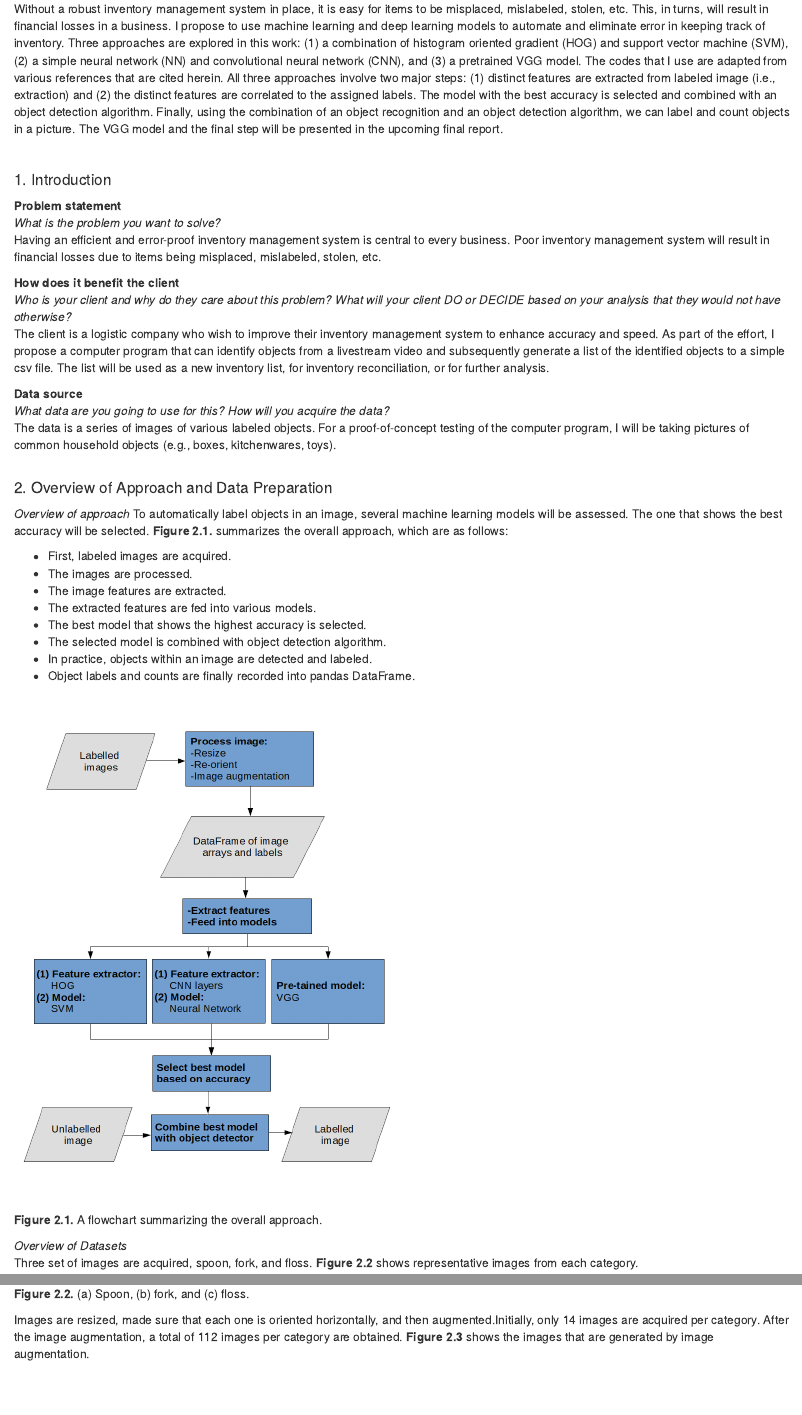
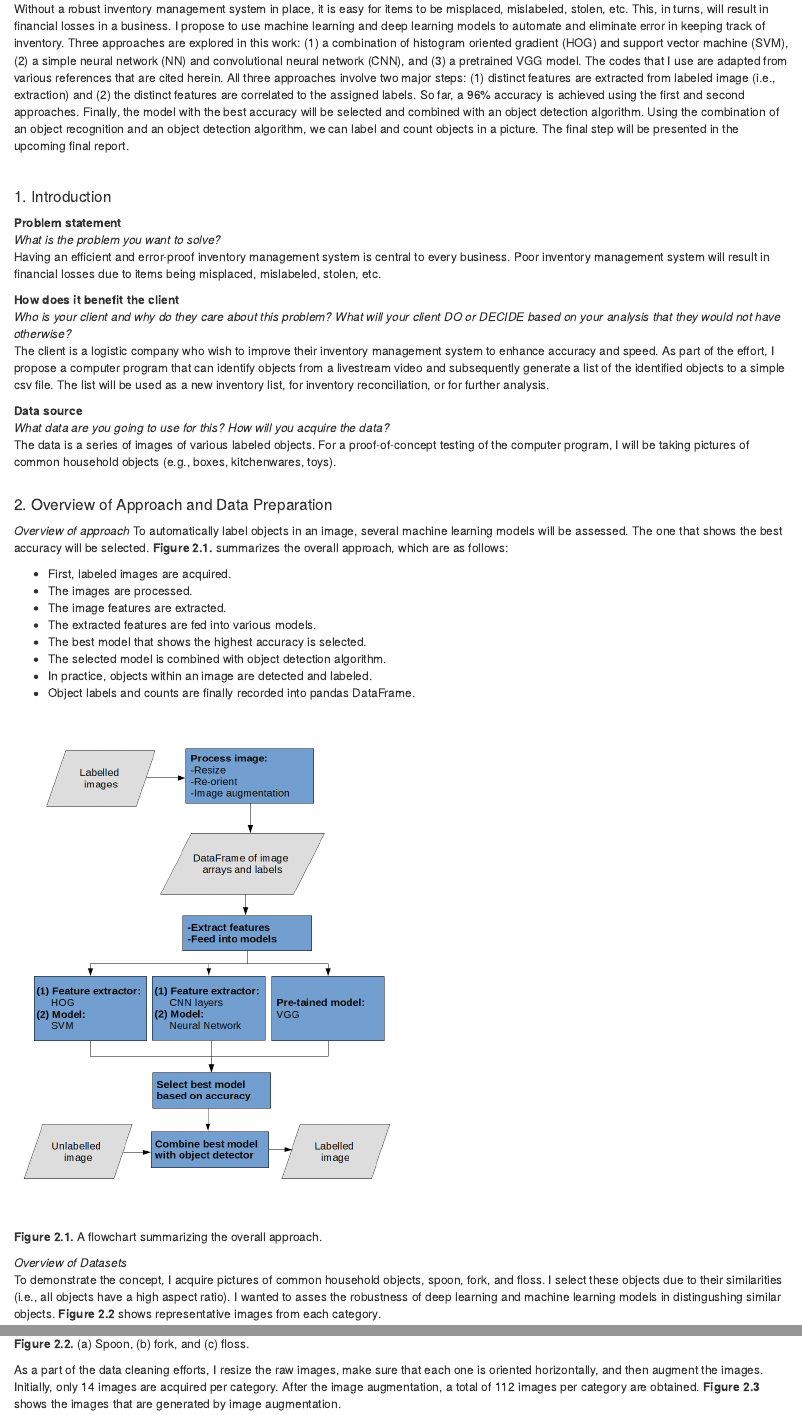
Before and after one commit to rayguna/Capstone-Projects, an R Markdown document (Capstone_project2/Capstone_project2_interim_report/Readme.Rmd): the page in a window 1100 px wide, from 570 px down, and a second part further down, joined at a grey line. Rendered offline with R 4.5, knitr and Pandoc, with nearby package versions.

Commit message:
Updated the contents of the Readme file.

````diff
--- a/Capstone_project2/Capstone_project2_interim_report/Readme.Rmd
+++ b/Capstone_project2/Capstone_project2_interim_report/Readme.Rmd
@@ -26,7 +26,7 @@ output: html_document
 <br>
 
 **Abstract** <br>
-Without a robust inventory management system in place, it is easy for items to be misplaced, mislabeled, stolen, etc. This, in turns, will result in financial losses in a business. I propose to use machine learning and deep learning models to automate and eliminate error in keeping track of inventory. Three approaches are explored in this work: (1) a combination of histogram oriented gradient (HOG) and support vector machine (SVM), (2) a simple neural network (NN) and convolutional neural network (CNN), and (3) a pretrained VGG model. The codes that I use are adapted from various references that are cited herein. All three approaches involve two major steps: (1) distinct features are extracted from labeled image (i.e., extraction) and (2) the distinct features are correlated to the assigned labels. The model with the best accuracy is selected and combined with an object detection algorithm. Finally, using the combination of an object recognition and an object detection algorithm, we can label and count objects in a picture. The VGG model and the final step will be presented in the upcoming final report.
+Without a robust inventory management system in place, it is easy for items to be misplaced, mislabeled, stolen, etc. This, in turns, will result in financial losses in a business. I propose to use machine learning and deep learning models to automate and eliminate error in keeping track of inventory. Three approaches are explored in this work: (1) a combination of histogram oriented gradient (HOG) and support vector machine (SVM), (2) a simple neural network (NN) and convolutional neural network (CNN), and (3) a pretrained VGG model. The codes that I use are adapted from various references that are cited herein. All three approaches involve two major steps: (1) distinct features are extracted from labeled image (i.e., extraction) and (2) the distinct features are correlated to the assigned labels. So far, a 96% accuracy is achieved using the first and second approaches. Finally, the model with the best accuracy will be selected and combined with an object detection algorithm. Using the combination of an object recognition and an object detection algorithm, we can label and count objects in a picture. The final step will be presented in the upcoming final report.
 
 <br>
 
@@ -62,7 +62,7 @@ To automatically label objects in an image, several machine learning models will
 **Figure 2.1.** A flowchart summarizing the overall approach.
 
 *Overview of Datasets* <br>
-Three set of images are acquired, spoon, fork, and floss. **Figure 2.2** shows representative images from each category. <br>
+To demonstrate the concept, I acquire pictures of common household objects, spoon, fork, and floss. I select these objects due to their similarities (i.e., all objects have a high aspect ratio). I wanted to asses the robustness of deep learning and machine learning models in distingushing similar objects. **Figure 2.2** shows representative images from each category. <br>
 
 ```{}
 import cv2
@@ -88,7 +88,7 @@ print('Figure 2.2. (a) Spoon, (b) Fork, (c) Floss.')
 <img src="Figures\Fig2-2_labeled_objects.png" width="50%" height="50%"><br>
 **Figure 2.2.** (a) Spoon, (b) fork, and (c) floss.<br>
 
-Images are resized, made sure that each one is oriented horizontally, and then augmented.Initially, only 14 images are acquired per category. After the image augmentation, a total of 112 images per category are obtained. **Figure 2.3** shows the images that are generated by image augmentation.
+As a part of the data cleaning efforts, I resize the raw images, make sure that each one is oriented horizontally, and then augment the images. Initially, only 14 images are acquired per category. After the image augmentation, a total of 112 images per category are obtained. **Figure 2.3** shows the images that are generated by image augmentation.
 
 <img src="Figures\Fig2-3_image_augmentation.png" width="50%" height="50%"><br>
 **Figure 2.3.** Example of spoon images generated via image augmentation.<br>
````
